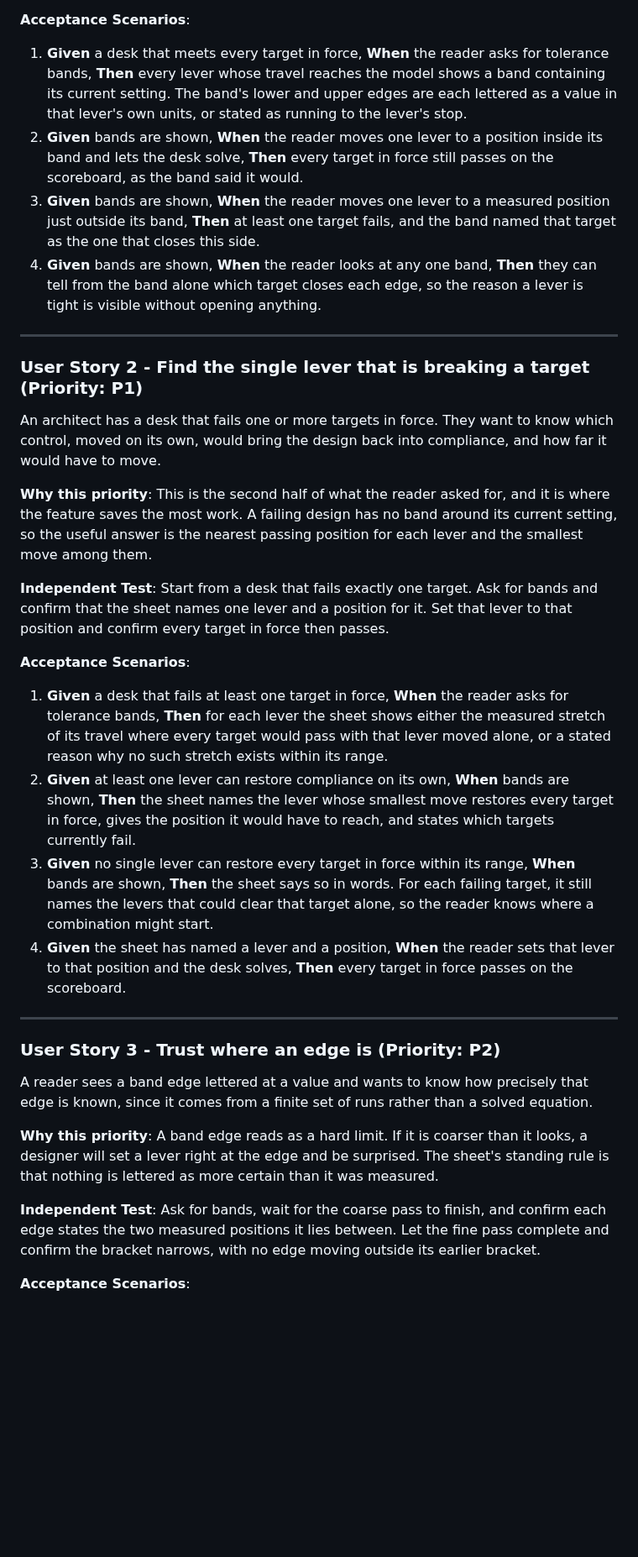
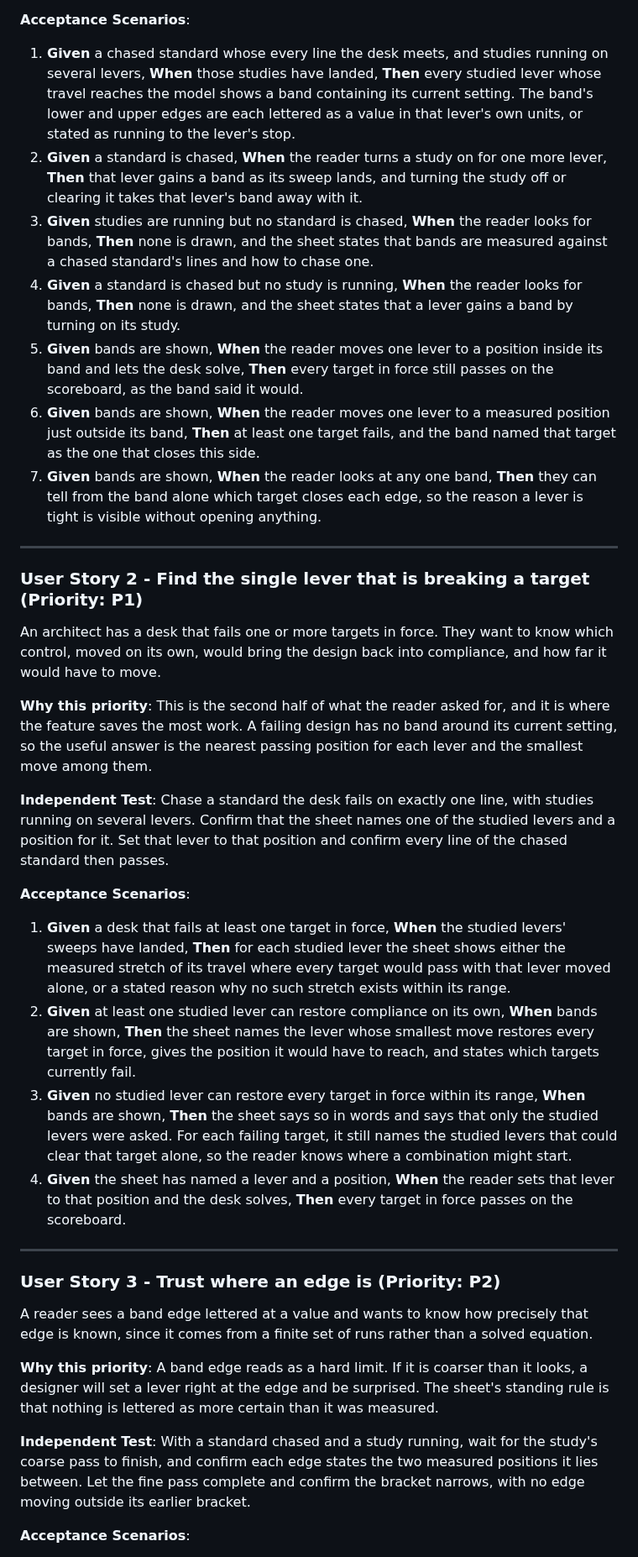
Before and after one commit to idfkit/idfkit-shoebox, a Markdown page: specs/016-tolerance-bands/spec.md, the part around one of its changes. Shown at 84% size. Rendered like a GitHub page; blank space fills up the shorter version.

```diff
--- a/specs/016-tolerance-bands/spec.md
+++ b/specs/016-tolerance-bands/spec.md
@@ -41,10 +44,13 @@ An architect has a desk that currently meets every target in force. Before commi
 
 **Acceptance Scenarios**:
 
-1. **Given** a desk that meets every target in force, **When** the reader asks for tolerance bands, **Then** every lever whose travel reaches the model shows a band containing its current setting. The band's lower and upper edges are each lettered as a value in that lever's own units, or stated as running to the lever's stop.
-2. **Given** bands are shown, **When** the reader moves one lever to a position inside its band and lets the desk solve, **Then** every target in force still passes on the scoreboard, as the band said it would.
-3. **Given** bands are shown, **When** the reader moves one lever to a measured position just outside its band, **Then** at least one target fails, and the band named that target as the one that closes this side.
-4. **Given** bands are shown, **When** the reader looks at any one band, **Then** they can tell from the band alone which target closes each edge, so the reason a lever is tight is visible without opening anything.
+1. **Given** a chased standard whose every line the desk meets, and studies running on several levers, **When** those studies have landed, **Then** every studied lever whose travel reaches the model shows a band containing its current setting. The band's lower and upper edges are each lettered as a value in that lever's own units, or stated as running to the lever's stop.
+2. **Given** a standard is chased, **When** the reader turns a study on for one more lever, **Then** that lever gains a band as its sweep lands, and turning the study off or clearing it takes that lever's band away with it.
+3. **Given** studies are running but no standard is chased, **When** the reader looks for bands, **Then** none is drawn, and the sheet states that bands are measured against a chased standard's lines and how to chase one.
+4. **Given** a standard is chased but no study is running, **When** the reader looks for bands, **Then** none is drawn, and the sheet states that a lever gains a band by turning on its study.
+5. **Given** bands are shown, **When** the reader moves one lever to a position inside its band and lets the desk solve, **Then** every target in force still passes on the scoreboard, as the band said it would.
+6. **Given** bands are shown, **When** the reader moves one lever to a measured position just outside its band, **Then** at least one target fails, and the band named that target as the one that closes this side.
+7. **Given** bands are shown, **When** the reader looks at any one band, **Then** they can tell from the band alone which target closes each edge, so the reason a lever is tight is visible without opening anything.
 
 ---
 
@@ -54,13 +60,13 @@ An architect has a desk that fails one or more targets in force. They want to kn
 
 **Why this priority**: This is the second half of what the reader asked for, and it is where the feature saves the most work. A failing design has no band around its current setting, so the useful answer is the nearest passing position for each lever and the smallest move among them.
 
-**Independent Test**: Start from a desk that fails exactly one target. Ask for bands and confirm that the sheet names one lever and a position for it. Set that lever to that position and confirm every target in force then passes.
+**Independent Test**: Chase a standard the desk fails on exactly one line, with studies running on several levers. Confirm that the sheet names one of the studied levers and a position for it. Set that lever to that position and confirm every line of the chased standard then passes.
 
 **Acceptance Scenarios**:
 
-1. **Given** a desk that fails at least one target in force, **When** the reader asks for tolerance bands, **Then** for each lever the sheet shows either the measured stretch of its travel where every target would pass with that lever moved alone, or a stated reason why no such stretch exists within its range.
-2. **Given** at least one lever can restore compliance on its own, **When** bands are shown, **Then** the sheet names the lever whose smallest move restores every target in force, gives the position it would have to reach, and states which targets currently fail.
-3. **Given** no single lever can restore every target in force within its range, **When** bands are shown, **Then** the sheet says so in words. For each failing target, it still names the levers that could clear that target alone, so the reader knows where a combination might start.
+1. **Given** a desk that fails at least one target in force, **When** the studied levers' sweeps have landed, **Then** for each studied lever the sheet shows either the measured stretch of its travel where every target would pass with that lever moved alone, or a stated reason why no such stretch exists within its range.
+2. **Given** at least one studied lever can restore compliance on its own, **When** bands are shown, **Then** the sheet names the lever whose smallest move restores every target in force, gives the position it would have to reach, and states which targets currently fail.
+3. **Given** no studied lever can restore every target in force within its range, **When** bands are shown, **Then** the sheet says so in words and says that only the studied levers were asked. For each failing target, it still names the studied levers that could clear that target alone, so the reader knows where a combination might start.
 4. **Given** the sheet has named a lever and a position, **When** the reader sets that lever to that position and the desk solves, **Then** every target in force passes on the scoreboard.
 
 ---
@@ -71,7 +77,7 @@ A reader sees a band edge lettered at a value and wants to know how precisely th
 
 **Why this priority**: A band edge reads as a hard limit. If it is coarser than it looks, a designer will set a lever right at the edge and be surprised. The sheet's standing rule is that nothing is lettered as more certain than it was measured.
 
-**Independent Test**: Ask for bands, wait for the coarse pass to finish, and confirm each edge states the two measured positions it lies between. Let the fine pass complete and confirm the bracket narrows, with no edge moving outside its earlier bracket.
+**Independent Test**: With a standard chased and a study running, wait for the study's coarse pass to finish, and confirm each edge states the two measured positions it lies between. Let the fine pass complete and confirm the bracket narrows, with no edge moving outside its earlier bracket.
 
 **Acceptance Scenarios**:
 
```
Also changed, not shown: other parts of specs/016-tolerance-bands/spec.md (+46 -37 lines), 1 other file.
